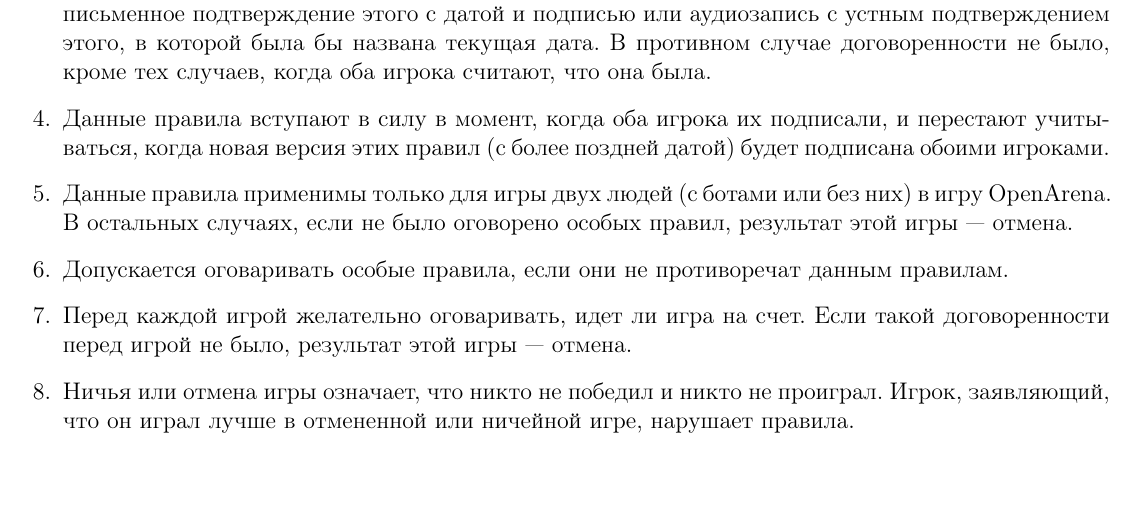
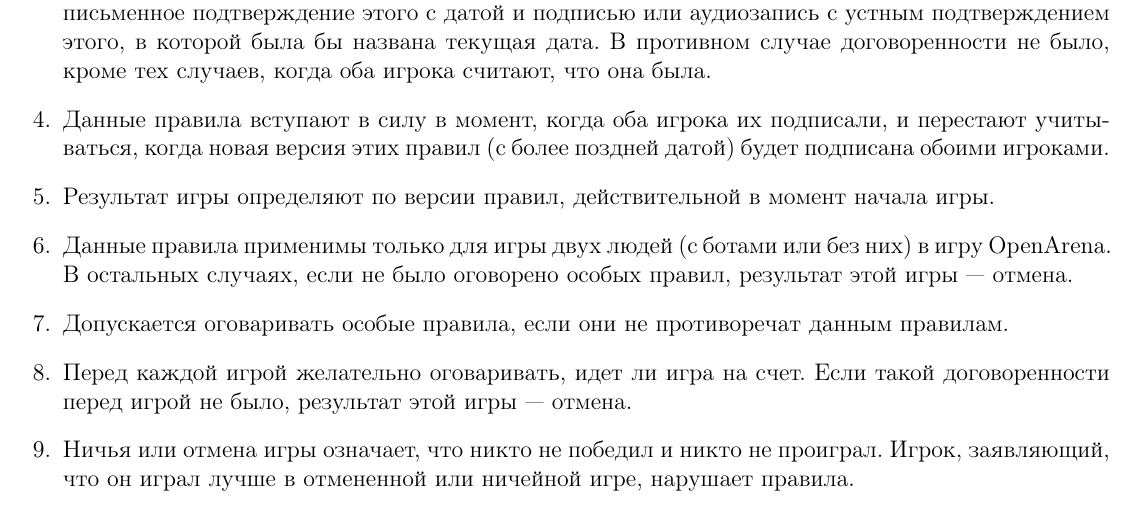
Before and after one commit to starius/oa-rules, a LaTeX document (oa-rules.tex): part of the page before the commit and part of page 1 of 2 after it, cut so that both start at the same text, the shorter picture padded with empty space. Compiled offline with pdfLaTeX.

Commit message:
NEW. note that game result is judged using rules of time game started

```diff
--- a/oa-rules.tex
+++ b/oa-rules.tex
@@ -31,6 +31,8 @@
 \item Данные правила вступают в силу в момент, когда оба игрока
     их подписали, и перестают учитываться, когда новая версия этих правил
     (с более поздней датой) будет подписана обоими игроками.
+\item Результат игры определяют по версии правил, действительной в момент
+    начала игры.
 \item Данные правила применимы только для игры двух людей
     (с ботами или без них) в игру OpenArena.
     В остальных случаях, если не было оговорено особых правил,
```
